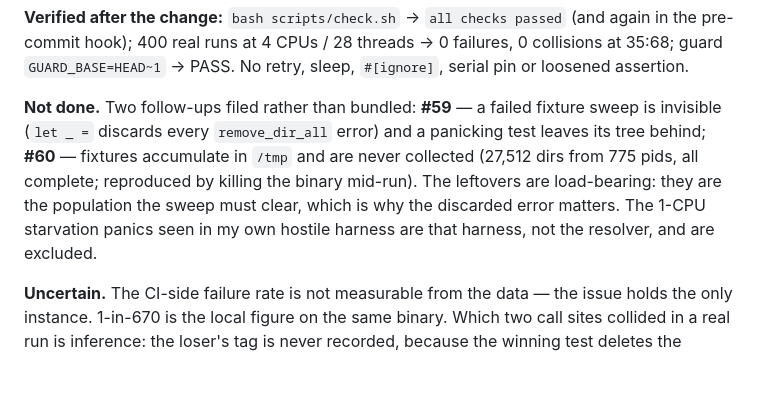
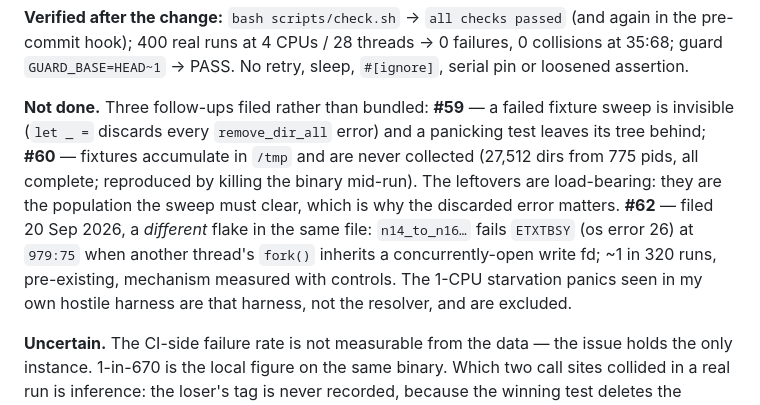
Before and after one commit to ItzMuff1n/atrium, a Markdown page: docs/STATUS.md, the part around the change. Rendered like a GitHub page; blank space fills up the shorter version.

Commit message:
docs(status): list #62 among the #40 entry's filed follow-ups (#64)
The #40 entry's "Not done" list enumerates the follow-ups it filed rather than
bundled. #62 (the ETXTBSY flake in n14_to_n16, a different defect in the same
file) now exists, so it belongs in that list.

```diff
--- a/docs/STATUS.md
+++ b/docs/STATUS.md
@@ -705,13 +705,16 @@ failure would be invisible. Full tables in the 20 Sep addendum to
 0 collisions at 35:68; guard `GUARD_BASE=HEAD~1` → PASS. No retry, sleep, `#[ignore]`,
 serial pin or loosened assertion.
 
-**Not done.** Two follow-ups filed rather than bundled: **#59** — a failed fixture
+**Not done.** Three follow-ups filed rather than bundled: **#59** — a failed fixture
 sweep is invisible (`let _ =` discards every `remove_dir_all` error) and a panicking
 test leaves its tree behind; **#60** — fixtures accumulate in `/tmp` and are never
 collected (27,512 dirs from 775 pids, all complete; reproduced by killing the binary
 mid-run). The leftovers are load-bearing: they are the population the sweep must
-clear, which is why the discarded error matters. The 1-CPU starvation panics seen in
-my own hostile harness are that harness, not the resolver, and are excluded.
+clear, which is why the discarded error matters. **#62** — filed 20 Sep 2026, a
+*different* flake in the same file: `n14_to_n16…` fails `ETXTBSY` (os error 26) at
+`979:75` when another thread's `fork()` inherits a concurrently-open write fd; ~1 in
+320 runs, pre-existing, mechanism measured with controls. The 1-CPU starvation panics
+seen in my own hostile harness are that harness, not the resolver, and are excluded.
 
 **Uncertain.** The CI-side failure rate is not measurable from the data — the issue
 holds the only instance. 1-in-670 is the local figure on the same binary. Which two
```
